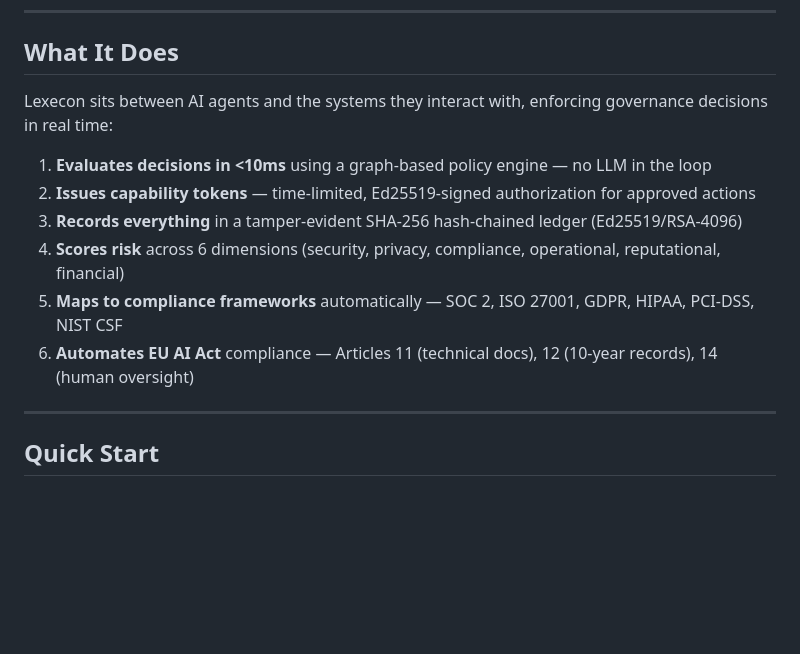
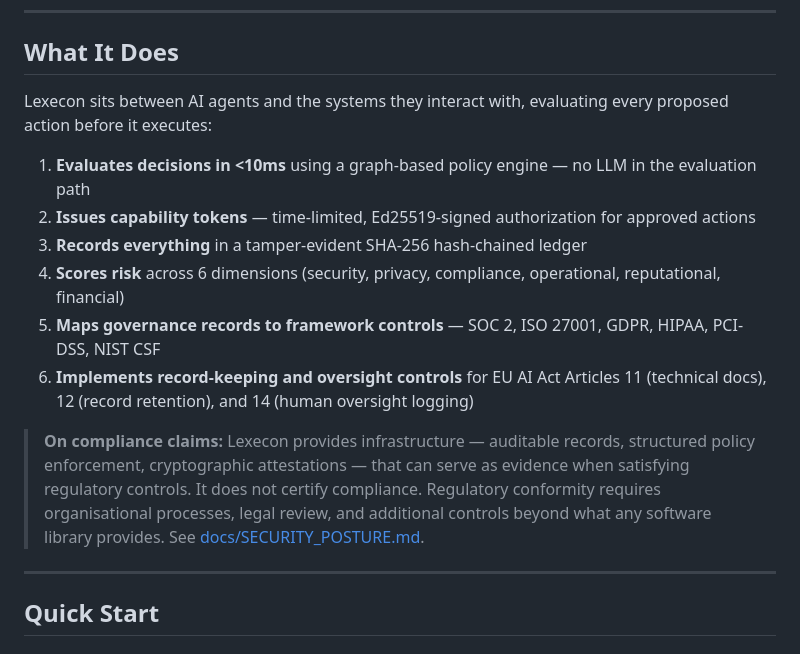
Before and after one commit to Lexicoding-Labs/Lexecon, a Markdown page: README.md, the part around the change. GitHub-like rendering; blank space fills up the shorter version.

```diff
--- a/README.md
+++ b/README.md
@@ -21,14 +21,16 @@ python3 -m pytest tests/ -q   # 1,053 tests, 81% coverage
 
 ## What It Does
 
-Lexecon sits between AI agents and the systems they interact with, enforcing governance decisions in real time:
+Lexecon sits between AI agents and the systems they interact with, evaluating every proposed action before it executes:
 
-1. **Evaluates decisions in <10ms** using a graph-based policy engine — no LLM in the loop
+1. **Evaluates decisions in <10ms** using a graph-based policy engine — no LLM in the evaluation path
 2. **Issues capability tokens** — time-limited, Ed25519-signed authorization for approved actions
-3. **Records everything** in a tamper-evident SHA-256 hash-chained ledger (Ed25519/RSA-4096)
+3. **Records everything** in a tamper-evident SHA-256 hash-chained ledger
 4. **Scores risk** across 6 dimensions (security, privacy, compliance, operational, reputational, financial)
-5. **Maps to compliance frameworks** automatically — SOC 2, ISO 27001, GDPR, HIPAA, PCI-DSS, NIST CSF
-6. **Automates EU AI Act** compliance — Articles 11 (technical docs), 12 (10-year records), 14 (human oversight)
+5. **Maps governance records to framework controls** — SOC 2, ISO 27001, GDPR, HIPAA, PCI-DSS, NIST CSF
+6. **Implements record-keeping and oversight controls** for EU AI Act Articles 11 (technical docs), 12 (record retention), and 14 (human oversight logging)
+
+> **On compliance claims:** Lexecon provides infrastructure — auditable records, structured policy enforcement, cryptographic attestations — that can serve as evidence when satisfying regulatory controls. It does not certify compliance. Regulatory conformity requires organisational processes, legal review, and additional controls beyond what any software library provides. See [docs/SECURITY_POSTURE.md](docs/SECURITY_POSTURE.md).
 
 ---
 
```
Also changed, not shown: docs/ARCHITECTURE.md (+57 -17 lines), docs/SECURITY_POSTURE.md (+46 -44 lines).
